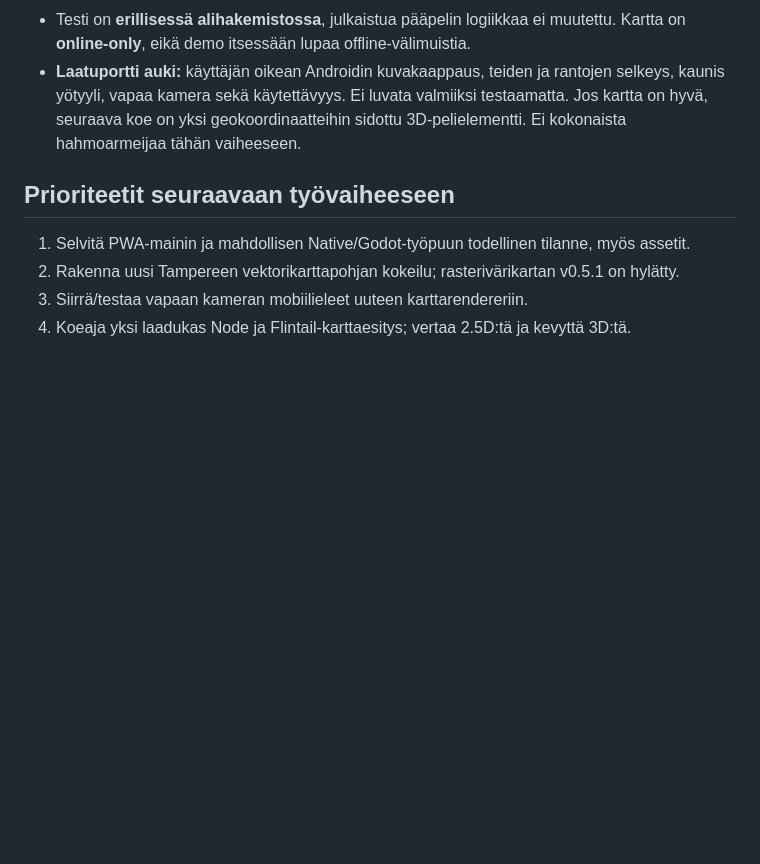
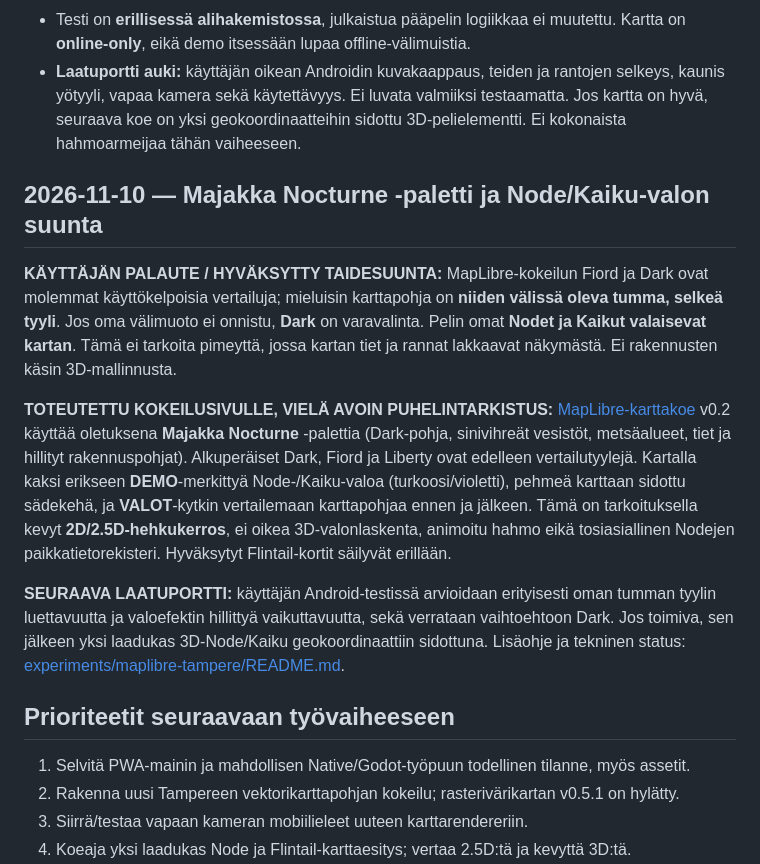
Before and after one commit to naatti21/Majakka, a Markdown page: PROJECT-HANDOFF.md, the part around the change. Drawn GitHub-style; blank space fills up the shorter version.

Commit message:
docs: save user preference for Nocturne midpoint and Node/Kaiku world lighting

```diff
--- a/PROJECT-HANDOFF.md
+++ b/PROJECT-HANDOFF.md
@@ -118,6 +118,14 @@ Koodi: [experiments/maplibre-tampere/index.html](experiments/maplibre-tampere/in
 - Testi on **erillisessä alihakemistossa**, julkaistua pääpelin logiikkaa ei muutettu. Kartta on **online-only**, eikä demo itsessään lupaa offline-välimuistia.
 - **Laatuportti auki:** käyttäjän oikean Androidin kuvakaappaus, teiden ja rantojen selkeys, kaunis yötyyli, vapaa kamera sekä käytettävyys. Ei luvata valmiiksi testaamatta. Jos kartta on hyvä, seuraava koe on yksi geokoordinaatteihin sidottu 3D-pelielementti. Ei kokonaista hahmoarmeijaa tähän vaiheeseen.
 
+## 2026-11-10 — Majakka Nocturne -paletti ja Node/Kaiku-valon suunta
+
+**KÄYTTÄJÄN PALAUTE / HYVÄKSYTTY TAIDESUUNTA:** MapLibre-kokeilun Fiord ja Dark ovat molemmat käyttökelpoisia vertailuja; mieluisin karttapohja on **niiden välissä oleva tumma, selkeä tyyli**. Jos oma välimuoto ei onnistu, **Dark** on varavalinta. Pelin omat **Nodet ja Kaikut valaisevat kartan**. Tämä ei tarkoita pimeyttä, jossa kartan tiet ja rannat lakkaavat näkymästä. Ei rakennusten käsin 3D-mallinnusta.
+
+**TOTEUTETTU KOKEILUSIVULLE, VIELÄ AVOIN PUHELINTARKISTUS:** [MapLibre-karttakoe](https://naatti21.github.io/Majakka/experiments/maplibre-tampere/) v0.2 käyttää oletuksena **Majakka Nocturne** -palettia (Dark-pohja, sinivihreät vesistöt, metsäalueet, tiet ja hillityt rakennuspohjat). Alkuperäiset Dark, Fiord ja Liberty ovat edelleen vertailutyylejä. Kartalla kaksi erikseen **DEMO**-merkittyä Node-/Kaiku-valoa (turkoosi/violetti), pehmeä karttaan sidottu sädekehä, ja **VALOT**-kytkin vertailemaan karttapohjaa ennen ja jälkeen. Tämä on tarkoituksella kevyt **2D/2.5D-hehkukerros**, ei oikea 3D-valonlaskenta, animoitu hahmo eikä tosiasiallinen Nodejen paikkatietorekisteri. Hyväksytyt Flintail-kortit säilyvät erillään.
+
+**SEURAAVA LAATUPORTTI:** käyttäjän Android-testissä arvioidaan erityisesti oman tumman tyylin luettavuutta ja valoefektin hillittyä vaikuttavuutta, sekä verrataan vaihtoehtoon Dark. Jos toimiva, sen jälkeen yksi laadukas 3D-Node/Kaiku geokoordinaattiin sidottuna. Lisäohje ja tekninen status: [experiments/maplibre-tampere/README.md](experiments/maplibre-tampere/README.md).
+
 ## Prioriteetit seuraavaan työvaiheeseen
 
 1. Selvitä PWA-mainin ja mahdollisen Native/Godot-työpuun todellinen tilanne, myös assetit.
```
